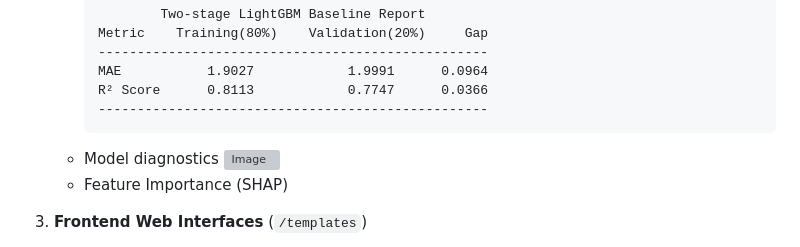
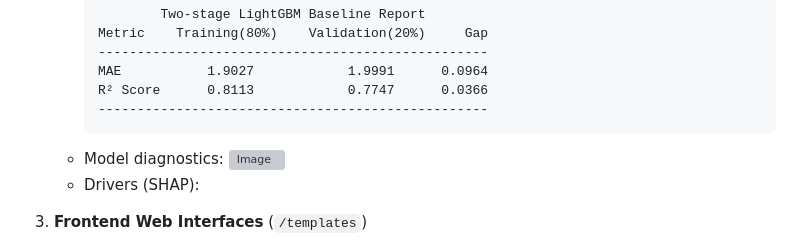
Before and after one commit to t-ching/wt-prediction, a Markdown page: README.md, the part around the change. Drawn GitHub-style; grey boxes are pictures that could not be loaded.

````diff
--- a/README.md
+++ b/README.md
@@ -44,9 +44,9 @@ Following the repository organisation, the core elements are:
      R² Score      0.8113            0.7747      0.0366
      --------------------------------------------------
        ```
-    * Model diagnostics
+    * Model diagnostics:
       <img width="7869" height="4569" alt="Image" src="https://github.com/user-attachments/assets/ff790300-6e82-4c44-9389-828d3a95cea5" />
-    * Feature Importance (SHAP)
+    * Drivers (SHAP):
 
 3. **Frontend Web Interfaces** (`/templates`)
    * A responsive, column-aligned user interface built with semantic HTML structure:
````
